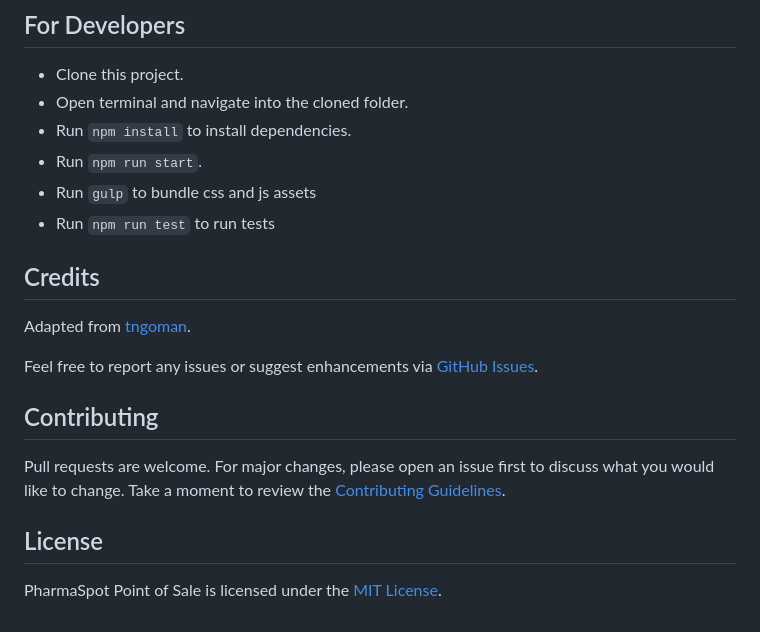
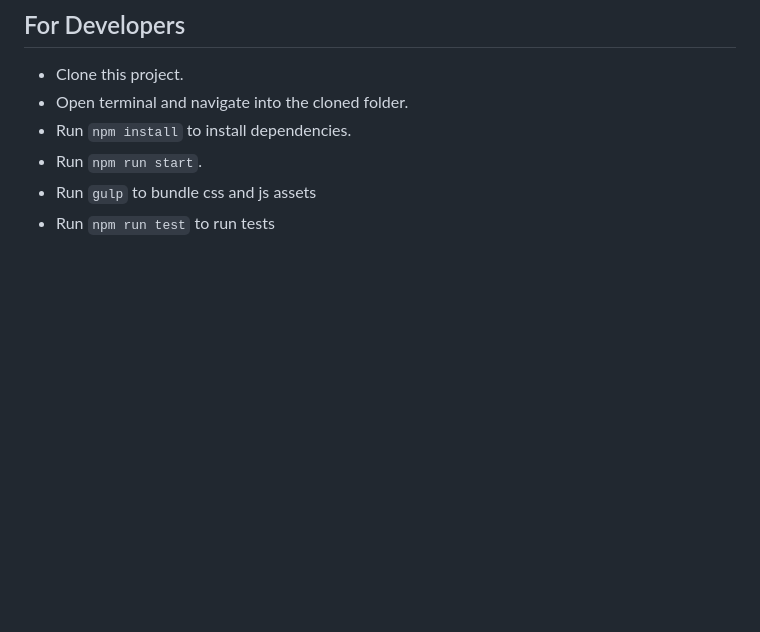
Before and after one commit to SolomonMuturi/Pharmacy-POS, a Markdown page: README.md, the part around the change. Rendered like a GitHub page; blank space fills up the shorter version.

Commit message:
updates
updTED readme

````diff
--- a/README.md
+++ b/README.md
@@ -74,17 +74,3 @@ PharmaSpot is a cross-platform Point of Sale system designed for pharmacies and
 - Run ```npm run start```.
 - Run ```gulp``` to bundle css and js assets
 - Run ```npm run test``` to run tests
-
-## Credits
-
-Adapted from [tngoman](https://github.com/tngoman/Store-POS).
-
-Feel free to report any issues or suggest enhancements via [GitHub Issues](https://github.com/drkNsubuga/PharmaSpot/issues).
-
-## Contributing
-
-Pull requests are welcome. For major changes, please open an issue first to discuss what you would like to change. Take a moment to review the [Contributing Guidelines](https://github.com/drkNsubuga/PharmaSpot/blob/main/CONTRIBUTING.md).
-
-## License
-
-PharmaSpot Point of Sale is licensed under the [MIT License](https://github.com/drkNsubuga/PharmaSpot/blob/main/LICENSE).
````
